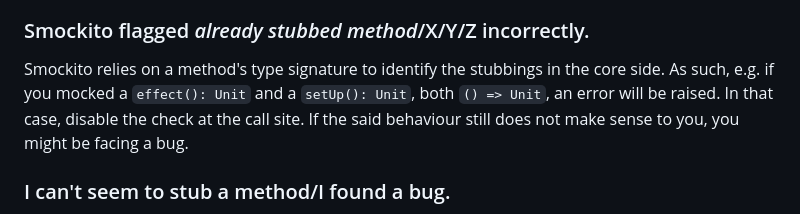
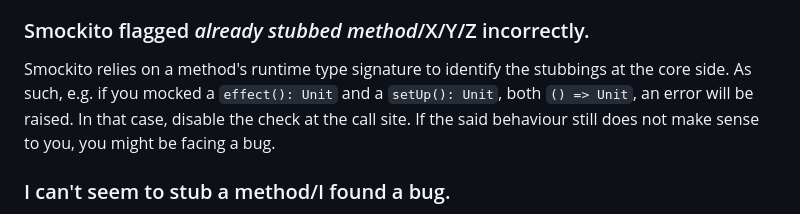
Before and after one commit to bdmendes/smockito, a Markdown page: README.md, the part around the change. Rendered like a GitHub page.

Commit message:
Clarify runtime check

```diff
--- a/README.md
+++ b/README.md
@@ -99,7 +99,7 @@ You may fallback to the Mockito API anytime you see fit; a `Mock[T]` may be pass
 
 ### Smockito flagged *already stubbed method*/X/Y/Z incorrectly.
 
-Smockito relies on a method's type signature to identify the stubbings in the core side. As such, e.g. if you mocked a `effect(): Unit` and a `setUp(): Unit`, both `() => Unit`, an error will be raised. In that case, disable the check at the call site. If the said behaviour still does not make sense to you, you might be facing a bug.
+Smockito relies on a method's runtime type signature to identify the stubbings at the core side. As such, e.g. if you mocked a `effect(): Unit` and a `setUp(): Unit`, both `() => Unit`, an error will be raised. In that case, disable the check at the call site. If the said behaviour still does not make sense to you, you might be facing a bug.
 
 ### I can't seem to stub a method/I found a bug.
 
```
